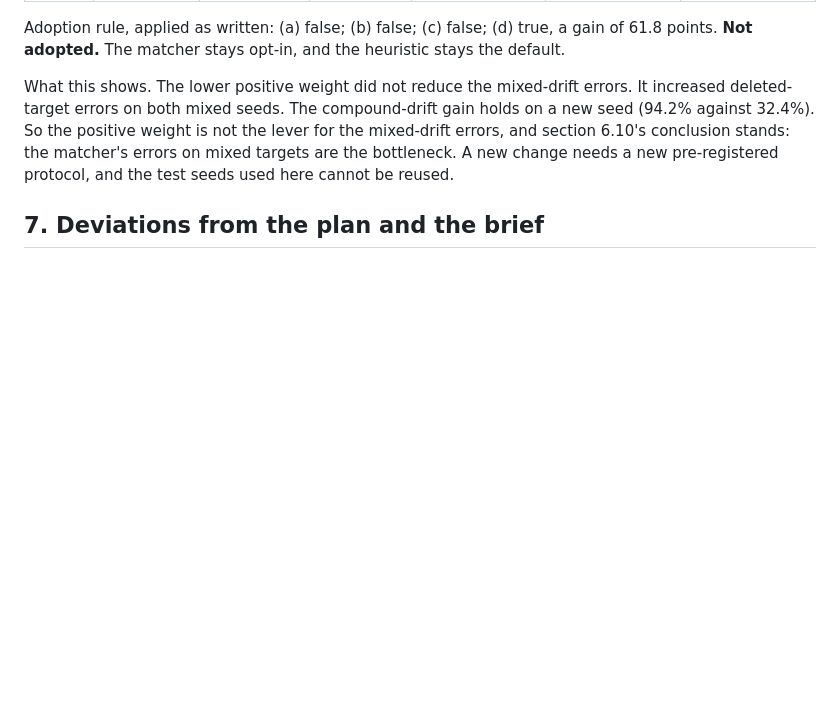
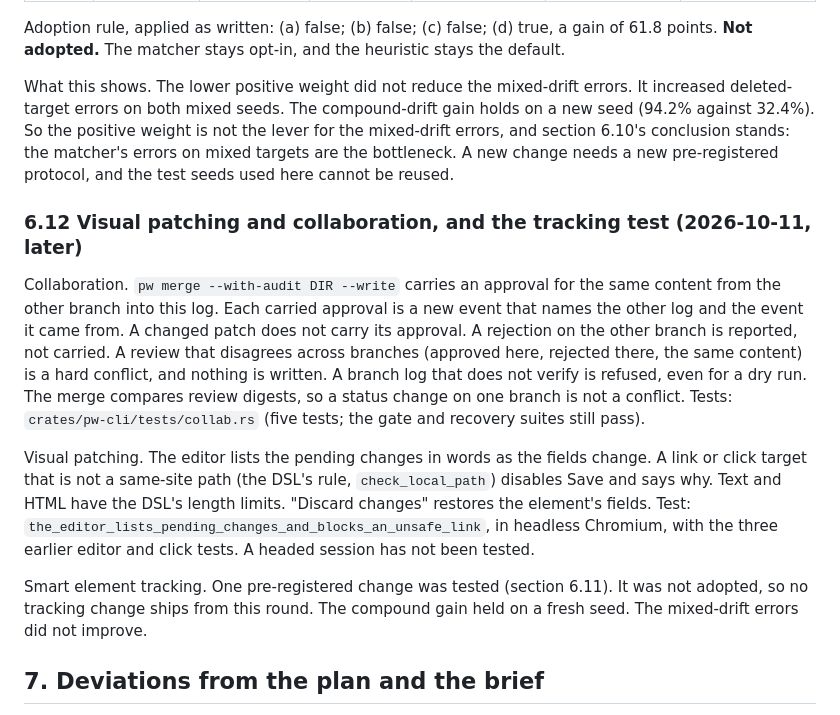
Before and after one commit to JohnThrisokaran000/Shotgun_college_round, a Markdown page: docs/DESIGN.md, the part around the change. Rendered like a GitHub page; blank space fills up the shorter version.

```diff
--- a/docs/DESIGN.md
+++ b/docs/DESIGN.md
@@ -371,6 +371,14 @@ Adoption rule, applied as written: (a) false; (b) false; (c) false; (d) true, a
 
 What this shows. The lower positive weight did not reduce the mixed-drift errors. It increased deleted-target errors on both mixed seeds. The compound-drift gain holds on a new seed (94.2% against 32.4%). So the positive weight is not the lever for the mixed-drift errors, and section 6.10's conclusion stands: the matcher's errors on mixed targets are the bottleneck. A new change needs a new pre-registered protocol, and the test seeds used here cannot be reused.
 
+### 6.12 Visual patching and collaboration, and the tracking test (2026-10-11, later)
+
+Collaboration. `pw merge --with-audit DIR --write` carries an approval for the same content from the other branch into this log. Each carried approval is a new event that names the other log and the event it came from. A changed patch does not carry its approval. A rejection on the other branch is reported, not carried. A review that disagrees across branches (approved here, rejected there, the same content) is a hard conflict, and nothing is written. A branch log that does not verify is refused, even for a dry run. The merge compares review digests, so a status change on one branch is not a conflict. Tests: `crates/pw-cli/tests/collab.rs` (five tests; the gate and recovery suites still pass).
+
+Visual patching. The editor lists the pending changes in words as the fields change. A link or click target that is not a same-site path (the DSL's rule, `check_local_path`) disables Save and says why. Text and HTML have the DSL's length limits. "Discard changes" restores the element's fields. Test: `the_editor_lists_pending_changes_and_blocks_an_unsafe_link`, in headless Chromium, with the three earlier editor and click tests. A headed session has not been tested.
+
+Smart element tracking. One pre-registered change was tested (section 6.11). It was not adopted, so no tracking change ships from this round. The compound gain held on a fresh seed. The mixed-drift errors did not improve.
+
 ## 7. Deviations from the plan and the brief
 
 1. **Model from scratch, architecture from a reference only.** Per the brief. The plan's Qwen fine-tune and its quality expectations do not apply. EmbeddingGemma-300M supplies the layer design only. Its weights and tokenizer are not used.
```
Also changed, not shown: README.md (+1 -1 lines), docs/ALIGNMENT.md (+7 -0 lines).
